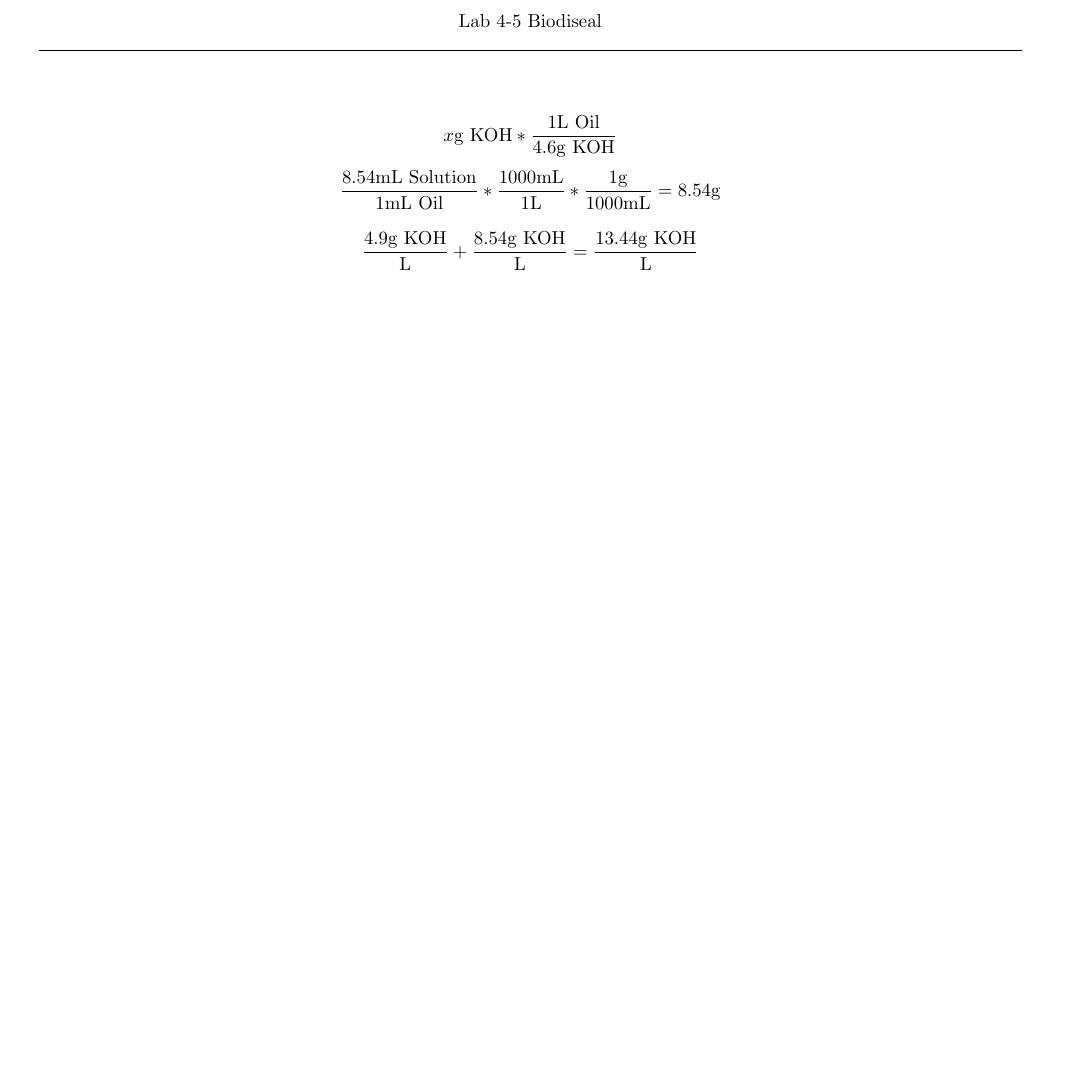
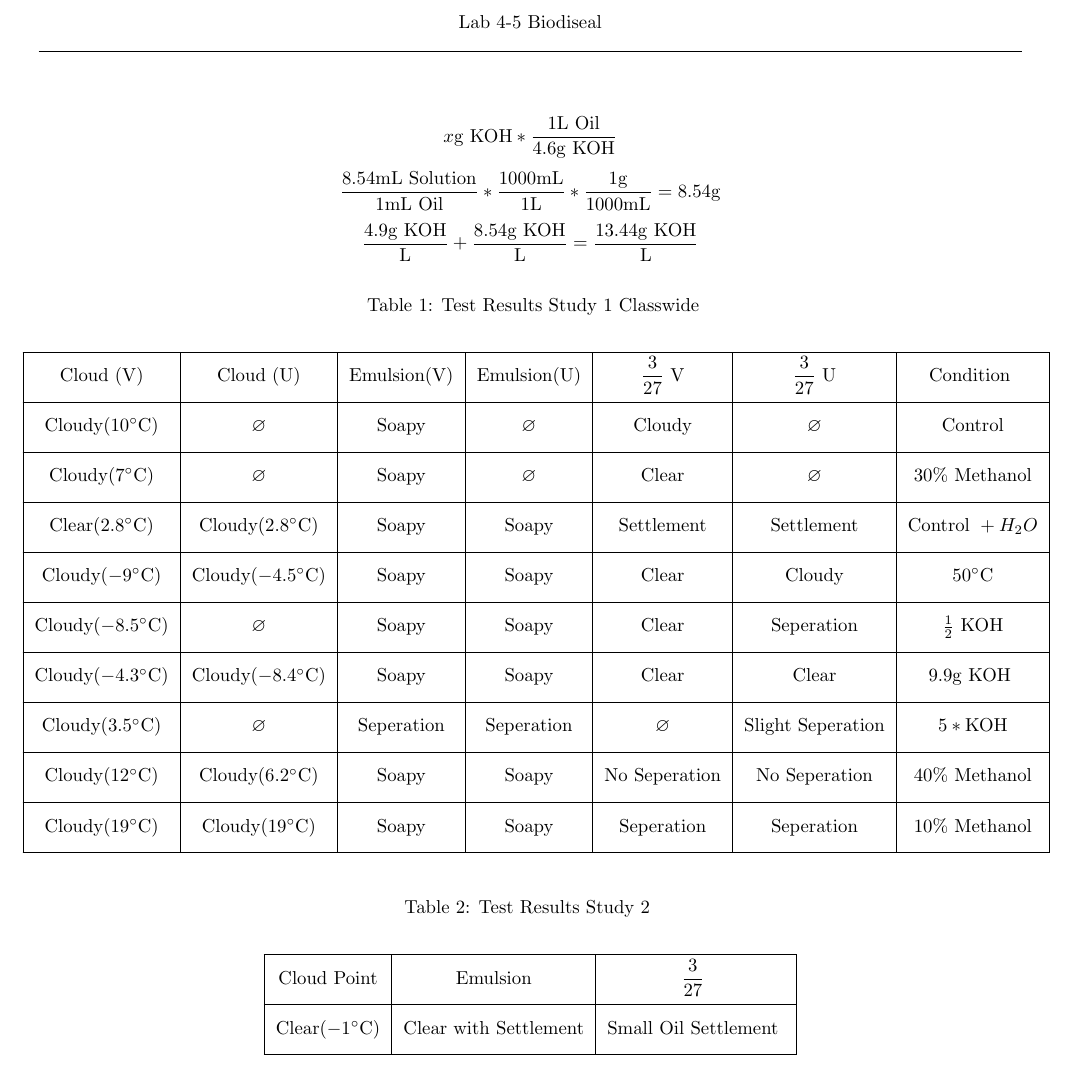
Before and after one commit to vargash1/ENG_CHEM1100, a LaTeX document (lab4-5/tex/lab.tex): part of the page, cut so that both start at the same text, the shorter picture padded with empty space. Compiled offline with pdfLaTeX.

Commit message:
Updating lab 4-5 (biodiesel synth) :coffee:

```diff
--- a/lab4-5/tex/lab.tex
+++ b/lab4-5/tex/lab.tex
@@ -18 +20,42 @@
+    \begin{longtable}[c]{| c | c | c | c | c | c | c |}
+        \caption{Test Results Study 1 Classwide \label{long}}\\[.25in]
+        \hline
+        Cloud (V) & Cloud (U) & Emulsion(V) & Emulsion(U) &  $\dfrac{3}{27} \text{ V}$ & $\dfrac{3}{27} \text{ U}$ & Condition \Tstrut\Bstrut \\[.1 in]
+        \hline
+        % Group 1
+        Cloudy($10^{\circ}\mathrm{C}$) & $\varnothing$ & Soapy & $\varnothing$ & Cloudy & $\varnothing$ & Control\Tstrut\Bstrut \\[.1 in]
+        \hline
+        % Group 2
+        Cloudy($7^{\circ}\mathrm{C}$)  & $\varnothing$  & Soapy & $\varnothing$  & Clear & $\varnothing$  & $30\% \text{ Methanol}$\Tstrut\Bstrut \\[.1 in]
+        \hline
+        % Group 3
+        Clear($2.8^{\circ}\mathrm{C}$)  & Cloudy($2.8^{\circ}\mathrm{C}$) & Soapy & Soapy  & Settlement & Settlement & $ \text{Control }+ H_{2}O$\Tstrut\Bstrut \\[.1 in]
+        \hline
+        % Group 4
+        Cloudy($-9^{\circ}\mathrm{C}$)  & Cloudy($-4.5^{\circ}\mathrm{C}$) & Soapy & Soapy & Clear &  Cloudy  &  $50^{\circ}\mathrm{C}$\Tstrut\Bstrut \\[.1 in]
+        \hline
+        % Group 5
+        Cloudy($-8.5^{\circ}\mathrm{C}$)  &  $\varnothing$ & Soapy & Soapy & Clear & Seperation  &  $\frac{1}{2} \text{ KOH}$\Tstrut\Bstrut \\[.1 in]
+        \hline
+        % Group 6   **
+        Cloudy($-4.3^{\circ}\mathrm{C}$) &  Cloudy($-8.4^{\circ}\mathrm{C}$) & Soapy & Soapy & Clear & Clear  &  $9.9 \si{\gram} \text{ KOH}$ \Tstrut\Bstrut \\[.1 in]
+        \hline
+        % Group 7   **
+        Cloudy($3.5^{\circ}\mathrm{C}$)  & $\varnothing$ & Seperation & Seperation & $\varnothing$ & Slight Seperation  &  $5 * \text{KOH}$\Tstrut\Bstrut \\[.1 in]
+        \hline
+        % Group 8   **
+        Cloudy($12^{\circ}\mathrm{C}$)  &  Cloudy($6.2^{\circ}\mathrm{C}$) & Soapy & Soapy & No Seperation & No Seperation  &  $ 40\% \text{ Methanol}$\Tstrut\Bstrut \\[.1 in]
+        \hline
+        % Group 9   **
+        Cloudy($19^{\circ}\mathrm{C}$) & Cloudy($19^{\circ}\mathrm{C}$) & Soapy & Soapy & Seperation & Seperation  &  $10\% \text{ Methanol}$\Tstrut\Bstrut \\[.1 in]
+        \hline
+    \end{longtable}
+    \begin{longtable}[c]{| c |  c |  c |}
+        \caption{Test Results Study 2 \label{long}}\\[.25in]
+        \hline
+        Cloud Point & Emulsion & $\dfrac{3}{27}$ \Tstrut\Bstrut \\[.1 in]
+        \hline
+        Clear($-1 ^{\circ}\mathrm{C}$) & Clear with Settlement & Small Oil Settlement \Tstrut\Bstrut \\[.1 in]
+        \hline
+    \end{longtable}
 \end{document}
```
Also changed, not shown: lab4-5/tex/lab.tex (6 more changed lines).
